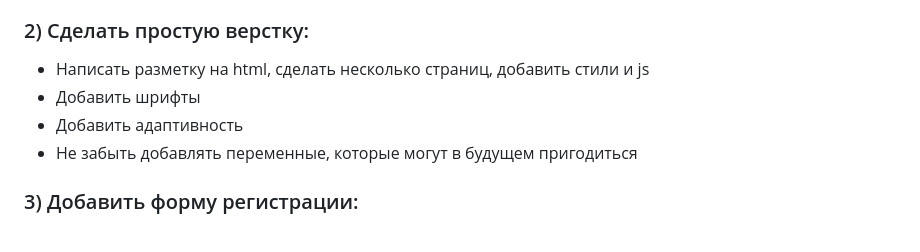
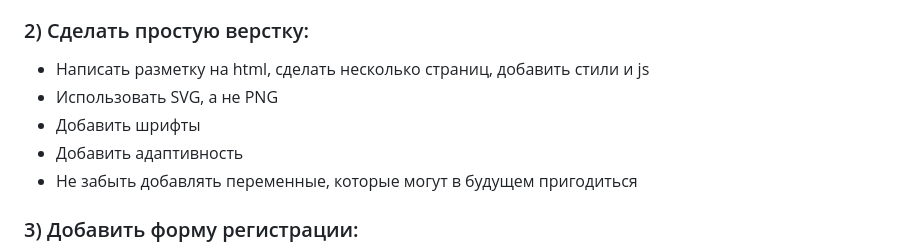
Before and after one commit to titanilham/online-shop-project-work, a Markdown page: README.md, the part around the change. Rendered like a GitHub page.

```diff
--- a/README.md
+++ b/README.md
@@ -9,9 +9,11 @@
 
 ### 2) Сделать простую верстку:
 * Написать разметку на html, сделать несколько страниц, добавить стили и js
+* Использовать SVG, а не PNG
 * Добавить шрифты
 * Добавить адаптивность
 * Не забыть добавлять переменные, которые могут в будущем пригодиться
+
 
 ### 3) Добавить форму регистрации:
 * Сделать дизайн формы регистрации
```
